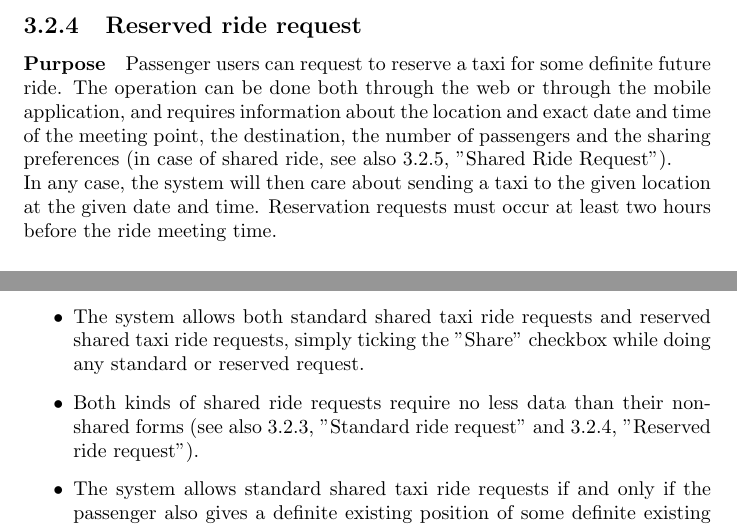
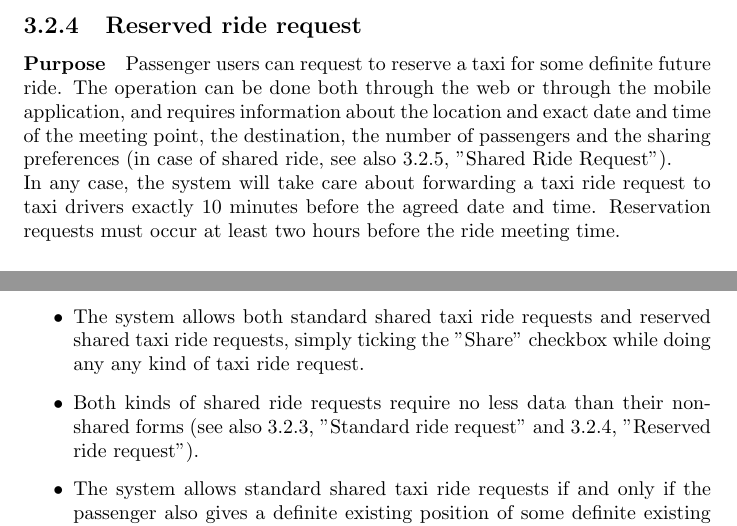
Before and after one commit to FrancescoDiFebbo/belluschi-cerri-difebbo, a LaTeX document (myTaxiService.tex, which reads specific_requirements/functional_requirements.tex): two parts of pages 27 and 32 of 43, joined at a grey line, cut so that both start at the same text. Compiled offline with pdfLaTeX.

Commit message:
Various little changes

```diff
--- a/specific_requirements/functional_requirements.tex
+++ b/specific_requirements/functional_requirements.tex
@@ -122,7 +122,7 @@
 \subsection{Reserved ride request}
 	\paragraph{Purpose}
 		Passenger users can request to reserve a taxi for some definite future ride. The operation can be done both through the web or through the mobile application, and requires information about the location and exact date and time of the meeting point, the destination, the number of passengers and the sharing preferences (in case of shared ride, see also 3.2.5, "Shared Ride Request").\\
-		In any case, the system will then care about sending a taxi to the given location at the given date and time. Reservation requests must occur at least two hours before the ride meeting time.
+		In any case, the system will take care about forwarding a taxi ride request to taxi drivers exactly 10 minutes before the agreed date and time. Reservation requests must occur at least two hours before the ride meeting time.
 
 	\paragraph{Scenarios}
 		\begin{enumerate}
@@ -184,7 +184,7 @@
 		\begin{itemize}
 			\item The system allows taxi ride sharing to passenger users.
 			\item The system allows taxi ride sharing both on the web and on the mobile application.
-			\item The system allows both standard shared taxi ride requests and reserved shared taxi ride requests, simply ticking the "Share" checkbox while doing any standard or reserved request.
+			\item The system allows both standard shared taxi ride requests and reserved shared taxi ride requests, simply ticking the "Share" checkbox while doing any any kind of taxi ride request.
 			\item Both kinds of shared ride requests require no less data than their non-shared forms (see also 3.2.3, "Standard ride request" and 3.2.4, "Reserved ride request").
 			\item The system allows standard shared taxi ride requests if and only if the passenger also gives a definite existing position of some definite existing taxi zone as "Destination" (reserved taxi ride requests already require this, even if non-shared).
 			\item The system allows passengers to select the input for "Destination" either through GPS or directly writing down a valid location.
```
Also changed, not shown: myTaxiService.tex (+3 -3 lines), myTaxiService.pdf.
